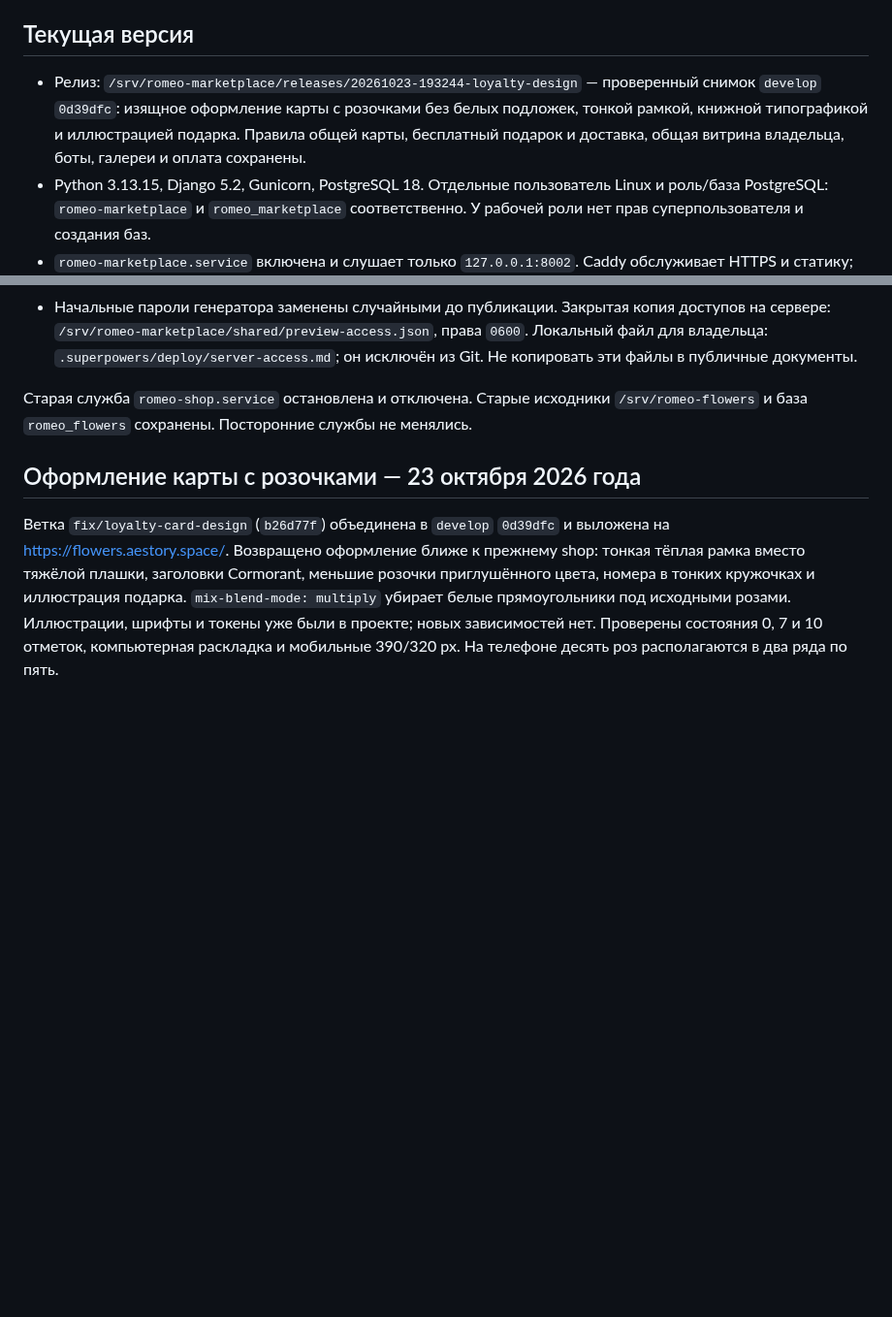
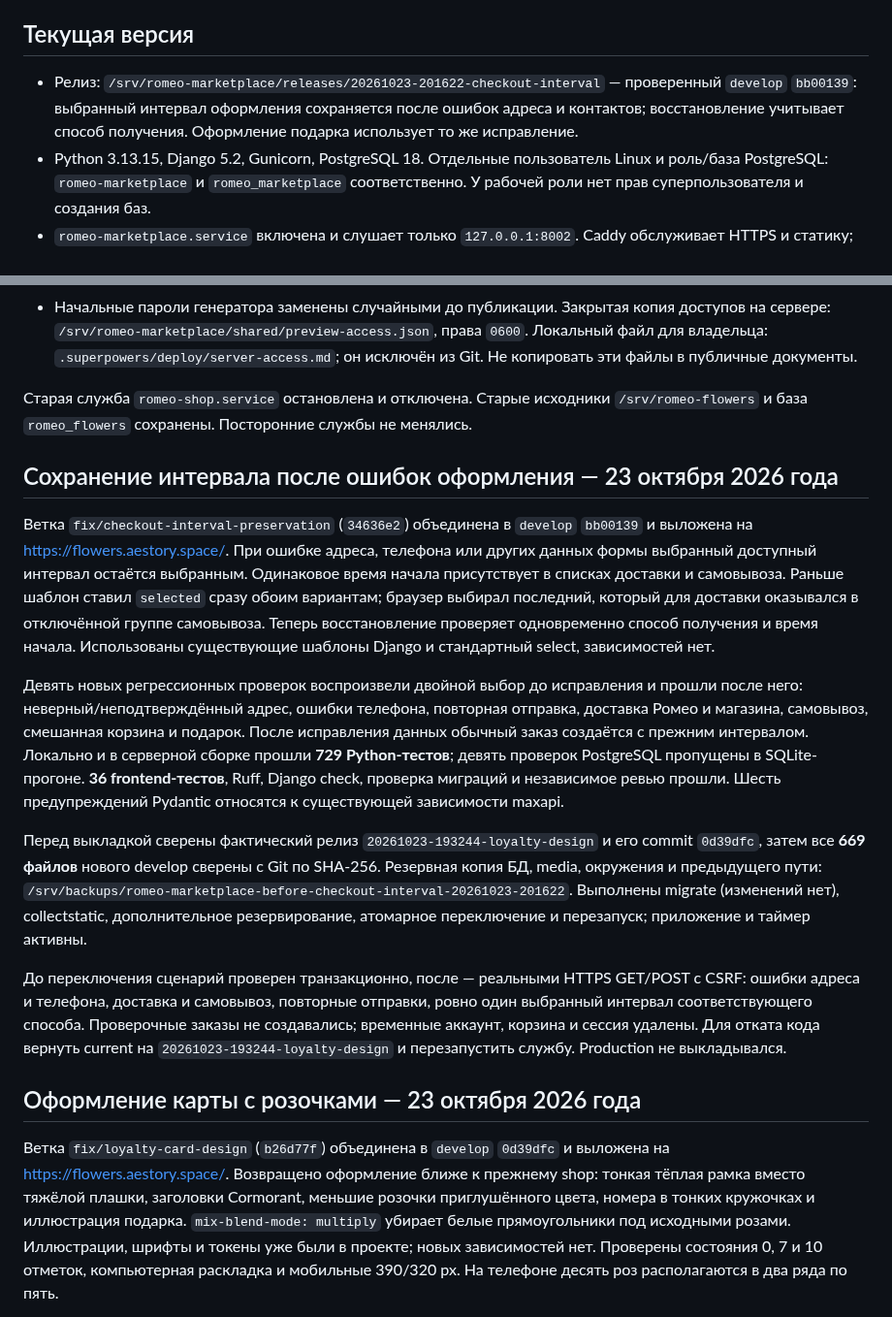
Before and after one commit to FiksII/romeo-flowers-markeplace, a Markdown page: docs/deployment.md, 2 parts joined by grey strips. Shown at 97% size. Drawn GitHub-style; blank space fills up the shorter version.

Commit message:
docs: record verified checkout interval dev release

```diff
--- a/docs/deployment.md
+++ b/docs/deployment.md
@@ -4,7 +4,7 @@
 
 ## Текущая версия
 
-- Релиз: `/srv/romeo-marketplace/releases/20261023-193244-loyalty-design` — проверенный снимок `develop` `0d39dfc`: изящное оформление карты с розочками без белых подложек, тонкой рамкой, книжной типографикой и иллюстрацией подарка. Правила общей карты, бесплатный подарок и доставка, общая витрина владельца, боты, галереи и оплата сохранены.
+- Релиз: `/srv/romeo-marketplace/releases/20261023-201622-checkout-interval` — проверенный `develop` `bb00139`: выбранный интервал оформления сохраняется после ошибок адреса и контактов; восстановление учитывает способ получения. Оформление подарка использует то же исправление.
 - Python 3.13.15, Django 5.2, Gunicorn, PostgreSQL 18. Отдельные пользователь Linux и роль/база PostgreSQL: `romeo-marketplace` и `romeo_marketplace` соответственно. У рабочей роли нет прав суперпользователя и создания баз.
 - `romeo-marketplace.service` включена и слушает только `127.0.0.1:8002`. Caddy обслуживает HTTPS и статику; фотографии товаров выдаются из Beget S3 по подписанным ссылкам. `romeo-reservations.timer` каждую минуту освобождает истёкшие резервы.
 - Служебный сокет Gunicorn находится в `/run/romeo-marketplace/gunicorn.ctl`; каталог создаёт systemd с владельцем приложения и правами `0750`. Защита `ProtectSystem=strict` сохранена.
@@ -15,6 +15,40 @@
 - Начальные пароли генератора заменены случайными до публикации. Закрытая копия доступов на сервере: `/srv/romeo-marketplace/shared/preview-access.json`, права `0600`. Локальный файл для владельца: `.superpowers/deploy/server-access.md`; он исключён из Git. Не копировать эти файлы в публичные документы.
 
 Старая служба `romeo-shop.service` остановлена и отключена. Старые исходники `/srv/romeo-flowers` и база `romeo_flowers` сохранены. Посторонние службы не менялись.
+
+## Сохранение интервала после ошибок оформления — 23 октября 2026 года
+
+Ветка `fix/checkout-interval-preservation` (`34636e2`) объединена в `develop`
+`bb00139` и выложена на https://flowers.aestory.space/. При ошибке адреса,
+телефона или других данных формы выбранный доступный интервал остаётся выбранным.
+Одинаковое время начала присутствует в списках доставки и самовывоза. Раньше
+шаблон ставил `selected` сразу обоим вариантам; браузер выбирал последний,
+который для доставки оказывался в отключённой группе самовывоза. Теперь
+восстановление проверяет одновременно способ получения и время начала.
+Использованы существующие шаблоны Django и стандартный select, зависимостей нет.
+
+Девять новых регрессионных проверок воспроизвели двойной выбор до исправления
+и прошли после него: неверный/неподтверждённый адрес, ошибки телефона,
+повторная отправка, доставка Ромео и магазина, самовывоз, смешанная корзина
+и подарок. После исправления данных обычный заказ создаётся с прежним интервалом.
+Локально и в серверной сборке прошли **729 Python-тестов**; девять проверок
+PostgreSQL пропущены в SQLite-прогоне. **36 frontend-тестов**, Ruff, Django check,
+проверка миграций и независимое ревью прошли. Шесть предупреждений Pydantic
+относятся к существующей зависимости maxapi.
+
+Перед выкладкой сверены фактический релиз `20261023-193244-loyalty-design`
+и его commit `0d39dfc`, затем все **669 файлов** нового develop сверены с Git
+по SHA-256. Резервная копия БД, media, окружения и предыдущего пути:
+`/srv/backups/romeo-marketplace-before-checkout-interval-20261023-201622`.
+Выполнены migrate (изменений нет), collectstatic, дополнительное резервирование,
+атомарное переключение и перезапуск; приложение и таймер активны.
+
+До переключения сценарий проверен транзакционно, после — реальными HTTPS GET/POST
+с CSRF: ошибки адреса и телефона, доставка и самовывоз, повторные отправки,
+ровно один выбранный интервал соответствующего способа. Проверочные заказы
+не создавались; временные аккаунт, корзина и сессия удалены. Для отката кода
+вернуть current на `20261023-193244-loyalty-design` и перезапустить службу.
+Production не выкладывался.
 
 ## Оформление карты с розочками — 23 октября 2026 года
 
```
